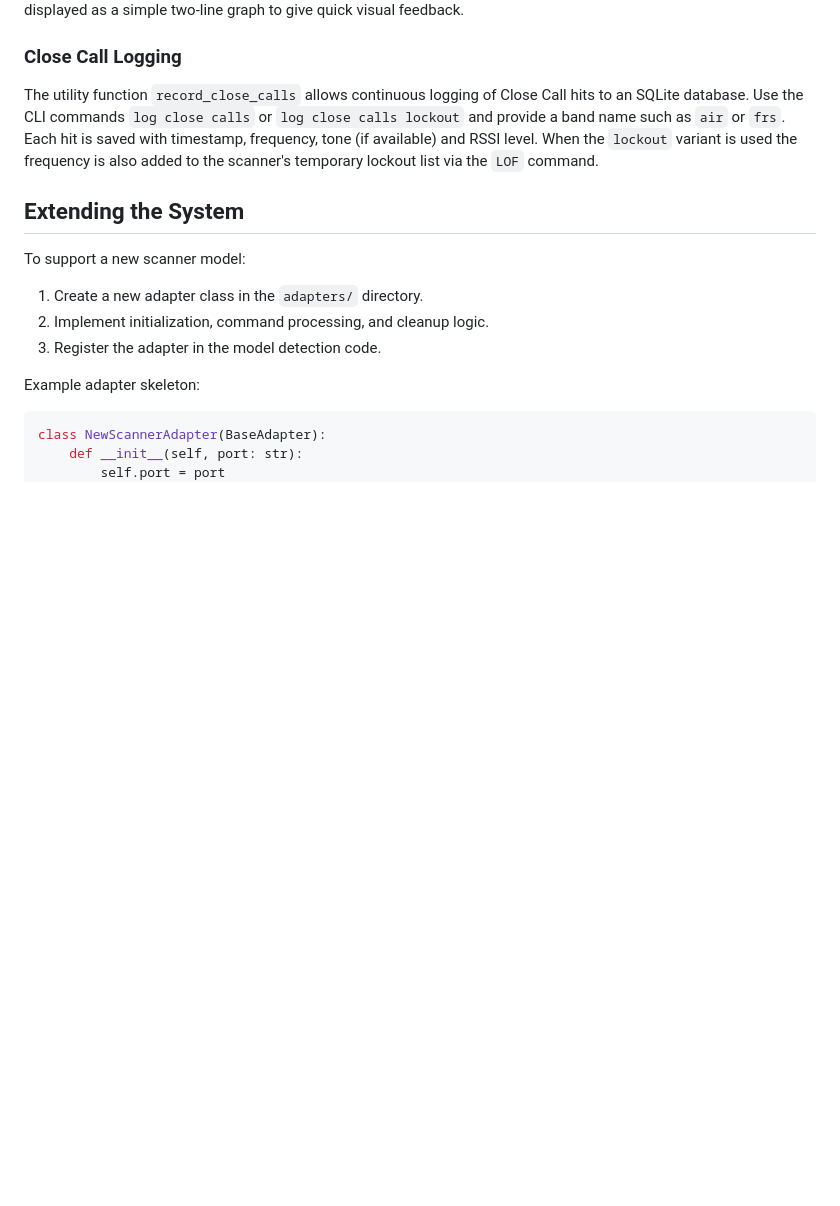
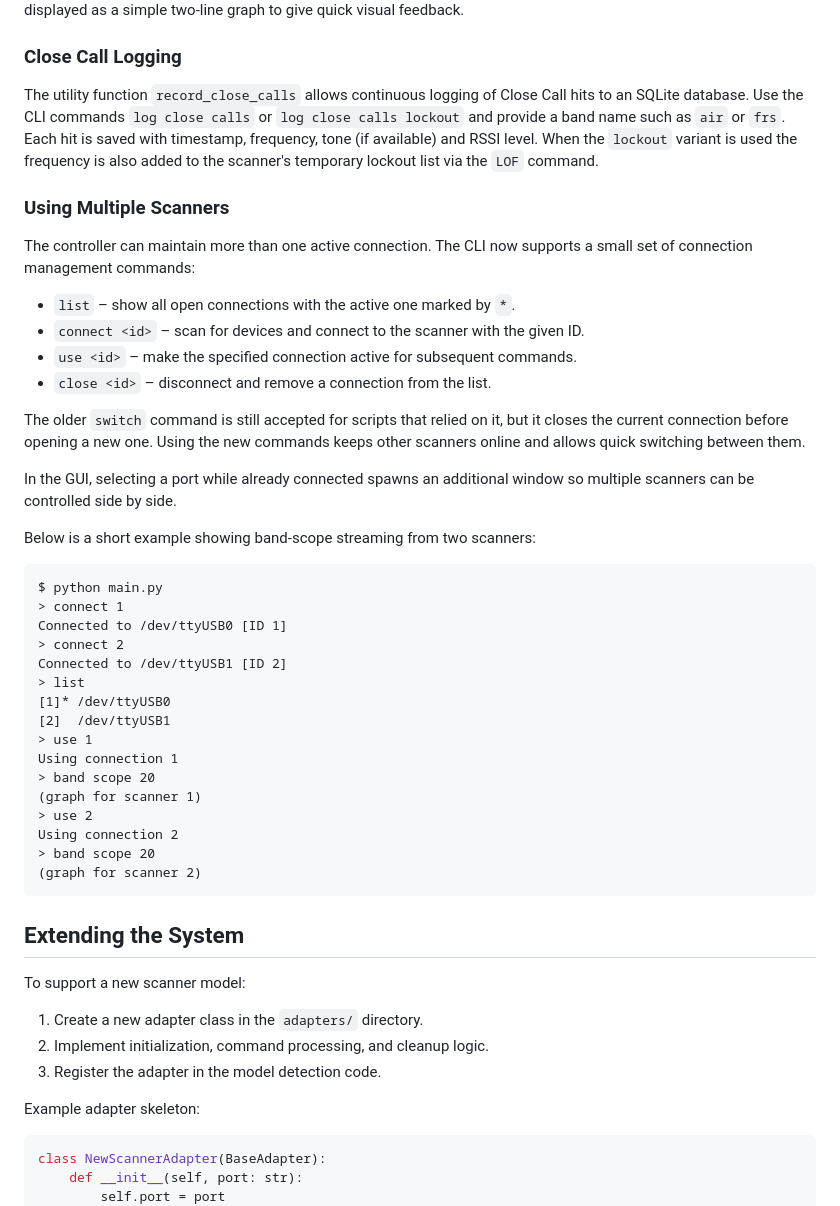
Before and after one commit to Boondock-Echo/scanner-controller, a Markdown page: README.md, the part around the change. Rendered like a GitHub page; blank space fills up the shorter version.

Commit message:
docs: document multi-scanner workflow

````diff
--- a/README.md
+++ b/README.md
@@ -158,6 +158,45 @@ hit is saved with timestamp, frequency, tone (if available) and RSSI level. When
 the `lockout` variant is used the frequency is also added to the scanner's
 temporary lockout list via the `LOF` command.
 
+### Using Multiple Scanners
+
+The controller can maintain more than one active connection. The CLI now
+supports a small set of connection management commands:
+
+- `list` – show all open connections with the active one marked by `*`.
+- `connect <id>` – scan for devices and connect to the scanner with the given
+  ID.
+- `use <id>` – make the specified connection active for subsequent commands.
+- `close <id>` – disconnect and remove a connection from the list.
+
+The older `switch` command is still accepted for scripts that relied on it, but
+it closes the current connection before opening a new one. Using the new
+commands keeps other scanners online and allows quick switching between them.
+
+In the GUI, selecting a port while already connected spawns an additional window
+so multiple scanners can be controlled side by side.
+
+Below is a short example showing band-scope streaming from two scanners:
+
+```text
+$ python main.py
+> connect 1
+Connected to /dev/ttyUSB0 [ID 1]
+> connect 2
+Connected to /dev/ttyUSB1 [ID 2]
+> list
+[1]* /dev/ttyUSB0
+[2]  /dev/ttyUSB1
+> use 1
+Using connection 1
+> band scope 20
+(graph for scanner 1)
+> use 2
+Using connection 2
+> band scope 20
+(graph for scanner 2)
+```
+
 ## Extending the System
 
 To support a new scanner model:
````
